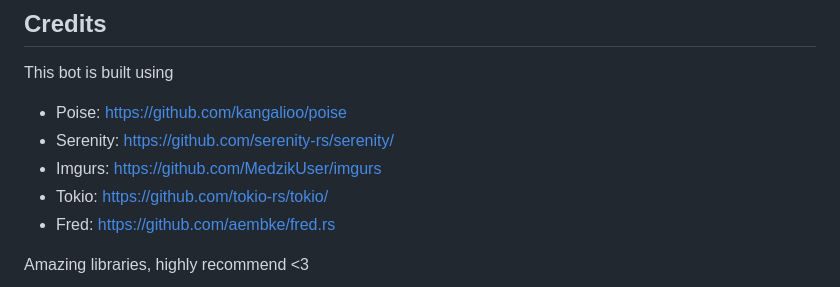
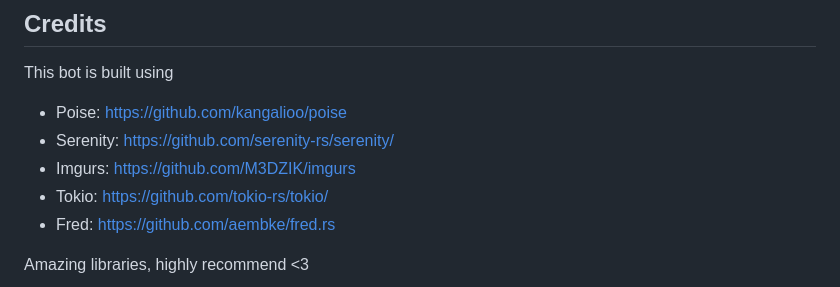
Before and after one commit to NotNorom/discord-banner-bot, a Markdown page: README.md, the part around the change. Drawn GitHub-style.

```diff
--- a/README.md
+++ b/README.md
@@ -116,7 +116,7 @@ The following commands can only be run by users with the `Manage Server` permiss
 This bot is built using
 - Poise: https://github.com/kangalioo/poise
 - Serenity: https://github.com/serenity-rs/serenity/
-- Imgurs: https://github.com/MedzikUser/imgurs
+- Imgurs: https://github.com/M3DZIK/imgurs
 - Tokio: https://github.com/tokio-rs/tokio/
 - Fred: https://github.com/aembke/fred.rs
 
```
